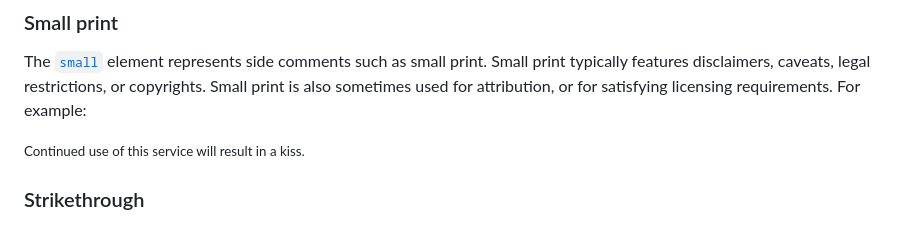
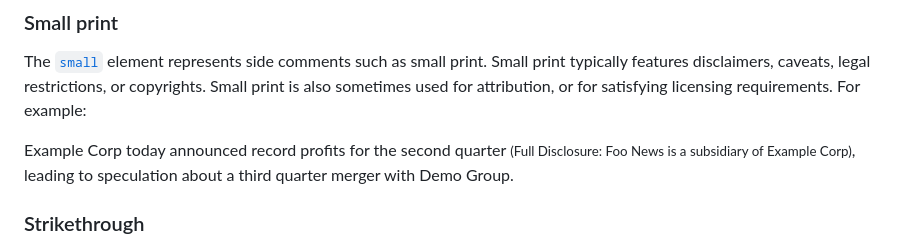
Before and after one commit to cgwrench/html-elements-test-page, a Markdown page: index.md, the part around the change. Rendered like a GitHub page.

Commit message:
update small print example

```diff
--- a/index.md
+++ b/index.md
@@ -484,7 +484,9 @@ Small print typically features disclaimers, caveats, legal restrictions, or
 copyrights. Small print is also sometimes used for attribution, or for
 satisfying licensing requirements. For example:
 
-<small>Continued use of this service will result in a kiss.</small>
+Example Corp today announced record profits for the second quarter
+<small>(Full Disclosure: Foo News is a subsidiary of Example Corp)</small>,
+leading to speculation about a third quarter merger with Demo Group.
 
 ### Strikethrough
 
```
